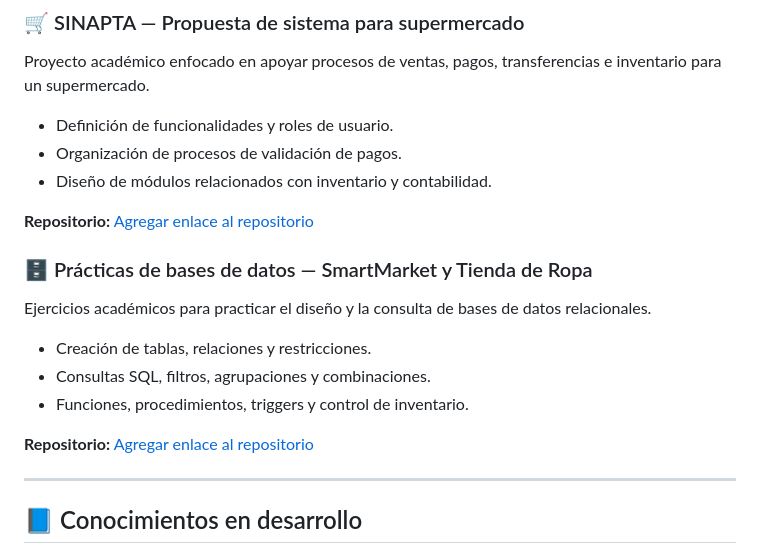
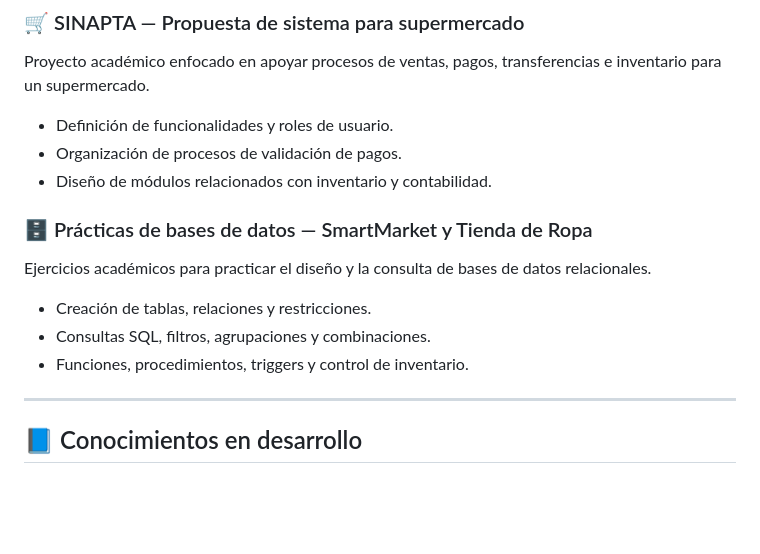
Before and after one commit to Gleider2008/Gleider2008, a Markdown page: README.md, the part around the change. Drawn GitHub-style; blank space fills up the shorter version.

```diff
--- a/README.md
+++ b/README.md
@@ -77,7 +77,6 @@ Proyecto académico enfocado en apoyar procesos de ventas, pagos, transferencias
 - Organización de procesos de validación de pagos.
 - Diseño de módulos relacionados con inventario y contabilidad.
 
-**Repositorio:** [Agregar enlace al repositorio](https://github.com/TU-USUARIO)
 
 ### 🗄️ Prácticas de bases de datos — SmartMarket y Tienda de Ropa
 
@@ -86,8 +85,6 @@ Ejercicios académicos para practicar el diseño y la consulta de bases de datos
 - Creación de tablas, relaciones y restricciones.
 - Consultas SQL, filtros, agrupaciones y combinaciones.
 - Funciones, procedimientos, triggers y control de inventario.
-
-**Repositorio:** [Agregar enlace al repositorio](https://github.com/TU-USUARIO)
 
 ---
 
```
